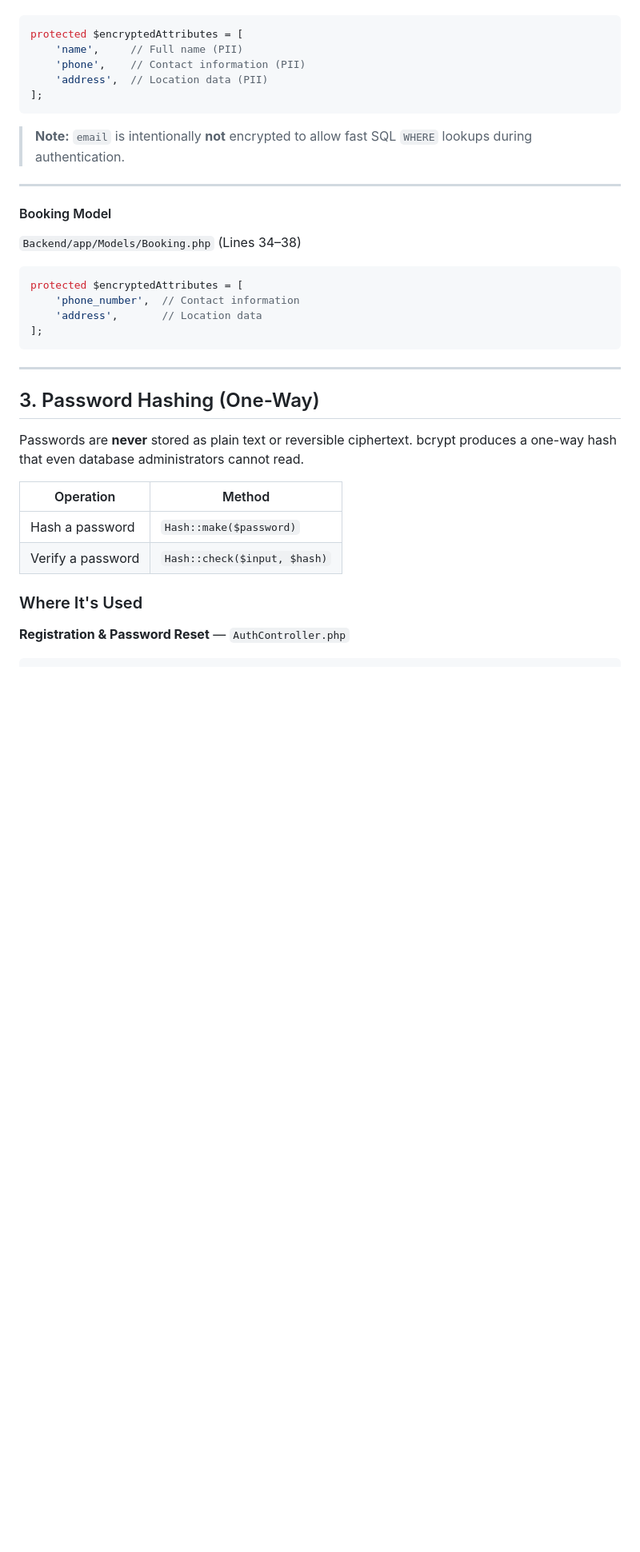
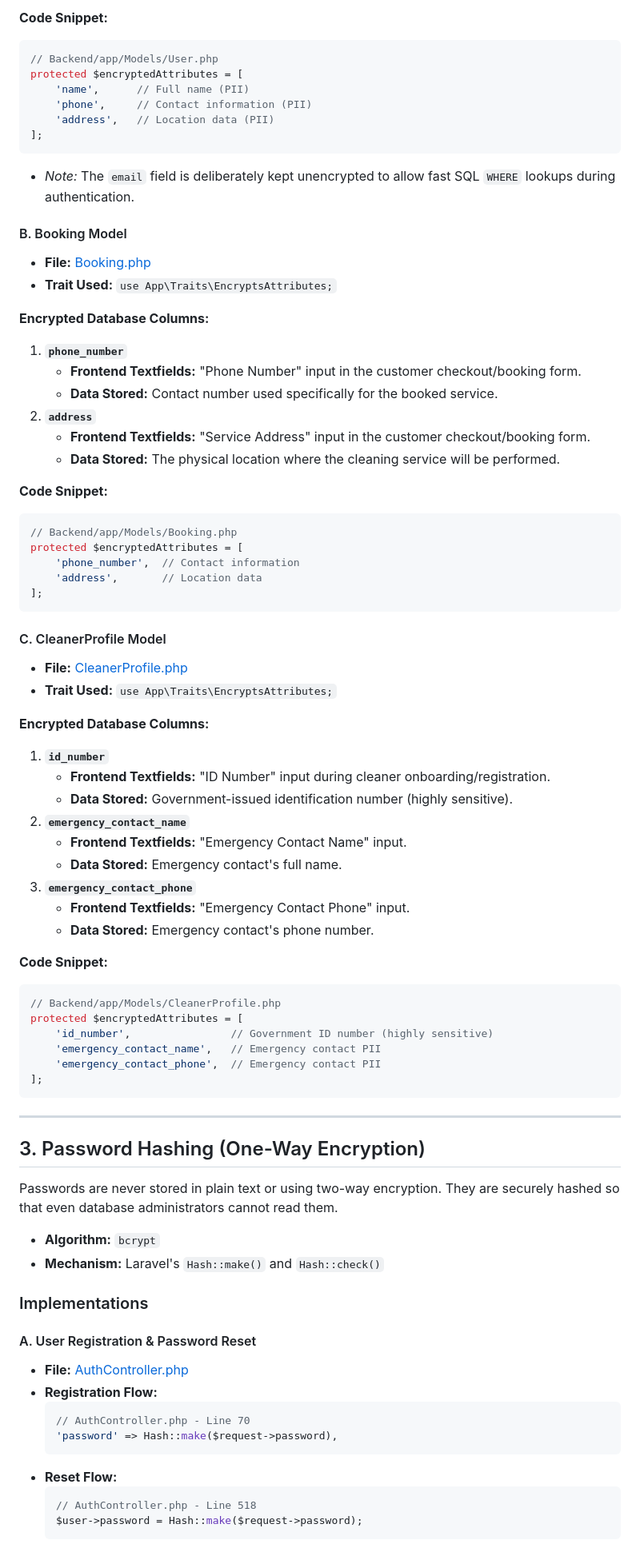
Before and after one commit to leiradcompany-beep/app, a Markdown page: guide.md, the part around one of its changes. Shown at 80% size. GitHub-like rendering; blank space fills up the shorter version.

````diff
--- a/guide.md
+++ b/guide.md
@@ -74,38 +65,81 @@ public function setAttribute($key, $value)
+**Code Snippet:**
 ```php
+// Backend/app/Models/User.php
 protected $encryptedAttributes = [
-    'name',     // Full name (PII)
-    'phone',    // Contact information (PII)
-    'address',  // Location data (PII)
+    'name',      // Full name (PII)
+    'phone',     // Contact information (PII)
+    'address',   // Location data (PII)
 ];
 ```
+- *Note:* The `email` field is deliberately kept unencrypted to allow fast SQL `WHERE` lookups during authentication.
 
-> **Note:** `email` is intentionally **not** encrypted to allow fast SQL `WHERE` lookups during authentication.
+#### B. Booking Model
+- **File:** [Booking.php](file:///c:/xampp/htdocs/cleaning_services/Backend/app/Models/Booking.php#L34-L38)
+- **Trait Used:** `use App\Traits\EncryptsAttributes;`
 
----
+**Encrypted Database Columns:**
+1. **`phone_number`**
+   - **Frontend Textfields:** "Phone Number" input in the customer checkout/booking form.
+   - **Data Stored:** Contact number used specifically for the booked service.
+2. **`address`**
+   - **Frontend Textfields:** "Service Address" input in the customer checkout/booking form.
+   - **Data Stored:** The physical location where the cleaning service will be performed.
 
-#### Booking Model
-`Backend/app/Models/Booking.php` (Lines 34–38)
-
+**Code Snippet:**
 ```php
+// Backend/app/Models/Booking.php
 protected $encryptedAttributes = [
     'phone_number',  // Contact information
     'address',       // Location data
 ];
 ```
 
+#### C. CleanerProfile Model
+- **File:** [CleanerProfile.php](file:///c:/xampp/htdocs/cleaning_services/Backend/app/Models/CleanerProfile.php#L38-L42)
+- **Trait Used:** `use App\Traits\EncryptsAttributes;`
+
+**Encrypted Database Columns:**
+1. **`id_number`**
+   - **Frontend Textfields:** "ID Number" input during cleaner onboarding/registration.
+   - **Data Stored:** Government-issued identification number (highly sensitive).
+2. **`emergency_contact_name`**
+   - **Frontend Textfields:** "Emergency Contact Name" input.
+   - **Data Stored:** Emergency contact's full name.
+3. **`emergency_contact_phone`**
+   - **Frontend Textfields:** "Emergency Contact Phone" input.
+   - **Data Stored:** Emergency contact's phone number.
+
+**Code Snippet:**
+```php
+// Backend/app/Models/CleanerProfile.php
+protected $encryptedAttributes = [
+    'id_number',                // Government ID number (highly sensitive)
+    'emergency_contact_name',   // Emergency contact PII
+    'emergency_contact_phone',  // Emergency contact PII
+];
+```
 
 ---
 
-## 3. Password Hashing (One-Way)
+## 3. Password Hashing (One-Way Encryption)
 
-Passwords are **never** stored as plain text or reversible ciphertext. bcrypt produces a one-way hash that even database administrators cannot read.
+Passwords are never stored in plain text or using two-way encryption. They are securely hashed so that even database administrators cannot read them.
 
-| Operation | Method |
-|---|---|
-| Hash a password | `Hash::make($password)` |
-| Verify a password | `Hash::check($input, $hash)` |
+- **Algorithm:** `bcrypt`
+- **Mechanism:** Laravel's `Hash::make()` and `Hash::check()`
 
-### Where It's Used
+### Implementations
 
-**Registration & Password Reset** — `AuthController.php`
+#### A. User Registration & Password Reset
+- **File:** [AuthController.php](file:///c:/xampp/htdocs/cleaning_services/Backend/app/Http/Controllers/AuthController.php)
+- **Registration Flow:**
+  ```php
+  // AuthController.php - Line 70
+  'password' => Hash::make($request->password),
+  ```
+- **Reset Flow:**
+  ```php
+  // AuthController.php - Line 518
+  $user->password = Hash::make($request->password);
+  ```
 
````
Also changed, not shown: other parts of guide.md (+72 -113 lines).
